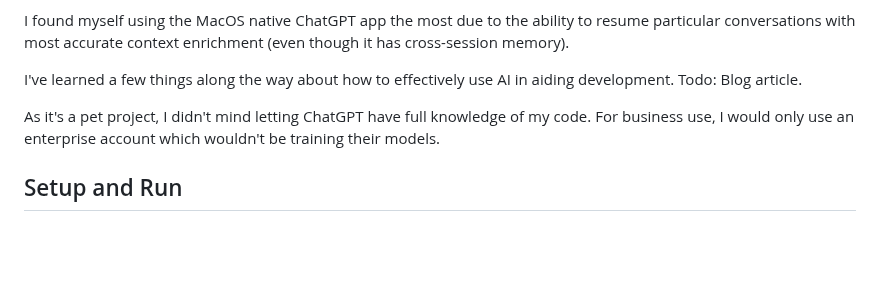
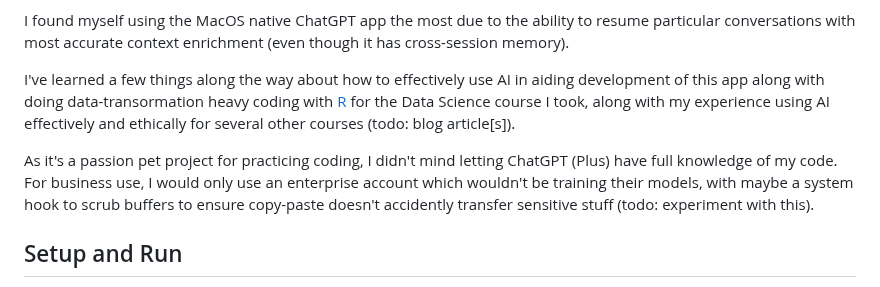
Before and after one commit to sshakil/emotion-tracker, a Markdown page: README.md, the part around the change. Drawn GitHub-style; blank space fills up the shorter version.

Commit message:
Update README.md
Really wrap up AI section

```diff
--- a/README.md
+++ b/README.md
@@ -37,10 +37,10 @@
    I found myself using the MacOS native ChatGPT app the most due to the ability to resume particular conversations with most accurate context enrichment (even though it has cross-session memory).
 </p>
 <p>
-   I've learned a few things along the way about how to effectively use AI in aiding development. Todo: Blog article.
+   I've learned a few things along the way about how to effectively use AI in aiding development of this app along with doing data-transormation heavy coding with <a href="https://www.r-project.org/" target="_blank">R</a> for the Data Science course I took, along with my experience using AI effectively and ethically for several other courses (todo: blog article[s]).
 </p>
 <p>
-   As it's a pet project, I didn't mind letting ChatGPT have full knowledge of my code. For business use, I would only use an enterprise account which wouldn't be training their models.
+   As it's a passion pet project for practicing coding, I didn't mind letting ChatGPT (Plus) have full knowledge of my code. For business use, I would only use an enterprise account which wouldn't be training their models, with maybe a system hook to scrub buffers to ensure copy-paste doesn't accidently transfer sensitive stuff (todo: experiment with this).
 </p>
 
 
```
